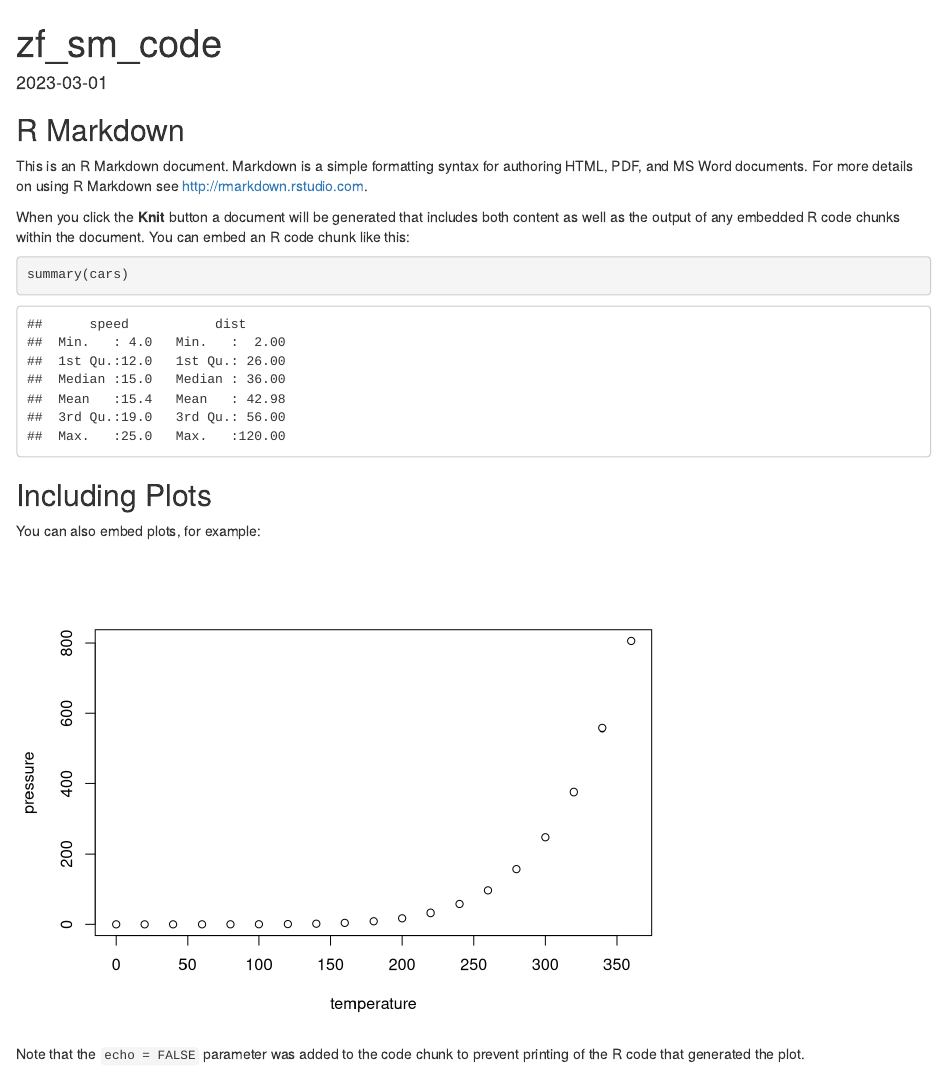
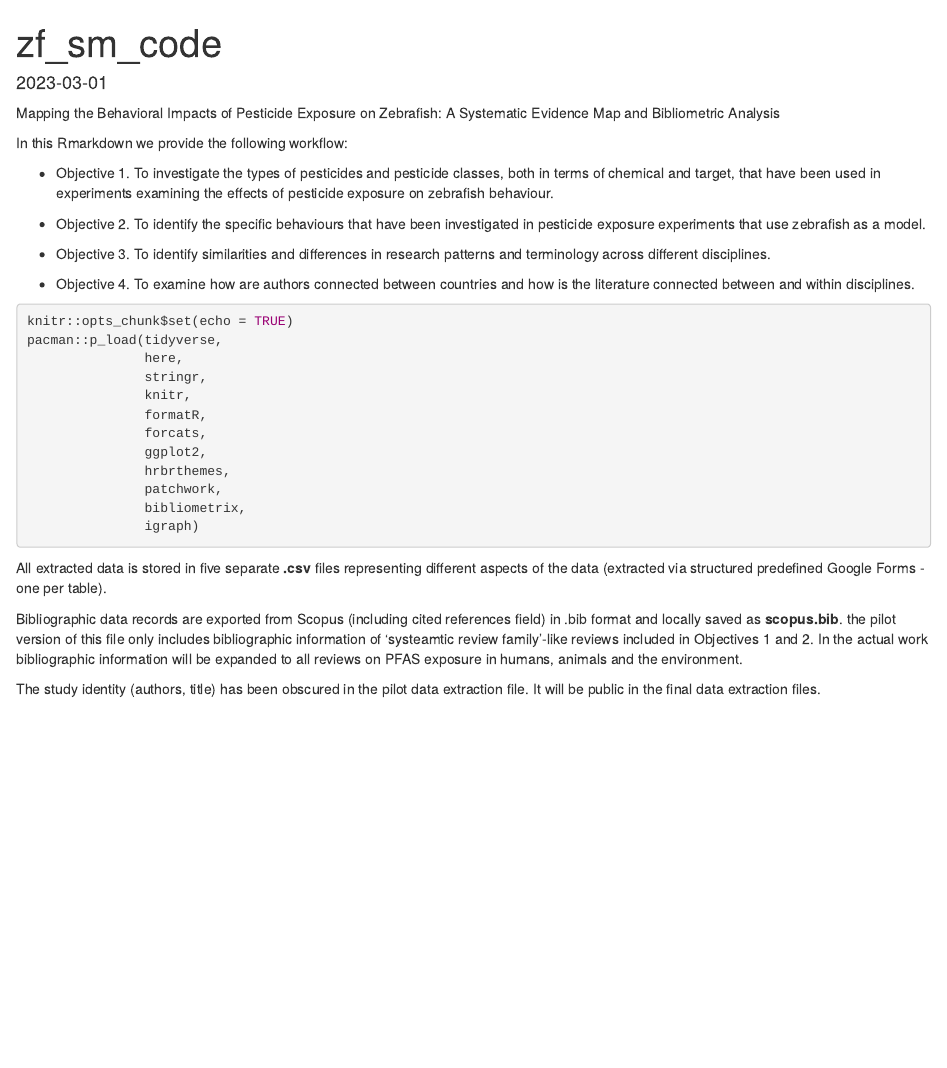
Before and after one commit to KyleMorrison99/zebrafishSM, an R Markdown document (R/zf_sm_code.Rmd): the page in a window 1100 px wide, from its top. Rendered offline with R 4.5, knitr and Pandoc, with nearby package versions.

Commit message:
First steps

````diff
--- a/R/zf_sm_code.Rmd
+++ b/R/zf_sm_code.Rmd
@@ -4,26 +5,37 @@ output: html_document
 date: "2023-03-01"
 ---
 
-```{r setup, include=FALSE}
+Mapping the Behavioral Impacts of Pesticide Exposure on Zebrafish: A Systematic Evidence Map and Bibliometric Analysis
+
+In this Rmarkdown we provide the following workflow:
+
+- Objective 1.	To investigate the types of pesticides and pesticide classes, both in terms of chemical and target, that have been used in experiments examining the effects of pesticide exposure on zebrafish behaviour.
+
+- Objective 2.	To identify the specific behaviours that have been investigated in pesticide exposure experiments that use zebrafish as a model.
+
+- Objective 3.	To identify similarities and differences in research patterns and terminology across different disciplines.
+
+- Objective 4. To examine how are authors connected between countries and how is the literature connected between and within disciplines.
+
+```{r setup, , results="hide"}
+
 knitr::opts_chunk$set(echo = TRUE)
+pacman::p_load(tidyverse,
+               here,
+               stringr,
+               knitr,
+               formatR,
+               forcats,
+               ggplot2,
+               hrbrthemes,
+               patchwork,
+               bibliometrix,
+               igraph)
 ```
 
-## R Markdown
 
-This is an R Markdown document. Markdown is a simple formatting syntax for authoring HTML, PDF, and MS Word documents. For more details on using R Markdown see <http://rmarkdown.rstudio.com>.
+All extracted data is stored in five separate **.csv** files representing different aspects of the data (extracted via structured predefined Google Forms - one per table).
 
-When you click the **Knit** button a document will be generated that includes both content as well as the output of any embedded R code chunks within the document. You can embed an R code chunk like this:
+Bibliographic data records are exported from Scopus (including cited references field) in .bib format and locally saved as **scopus.bib**. the pilot version of this file only includes bibliographic information of 'systeamtic review family'-like reviews included in Objectives 1 and 2. In the actual work bibliographic information will be expanded to all reviews on PFAS exposure in humans, animals and the environment.
 
-```{r cars}
-summary(cars)
-```
-
-## Including Plots
-
-You can also embed plots, for example:
-
-```{r pressure, echo=FALSE}
-plot(pressure)
-```
-
-Note that the `echo = FALSE` parameter was added to the code chunk to prevent printing of the R code that generated the plot.
+The study identity (authors, title) has been obscured in the pilot data extraction file. It will be public in the final data extraction files.
````
Also changed, not shown: R/zf_sm_code.Rmd (1 more changed lines).
